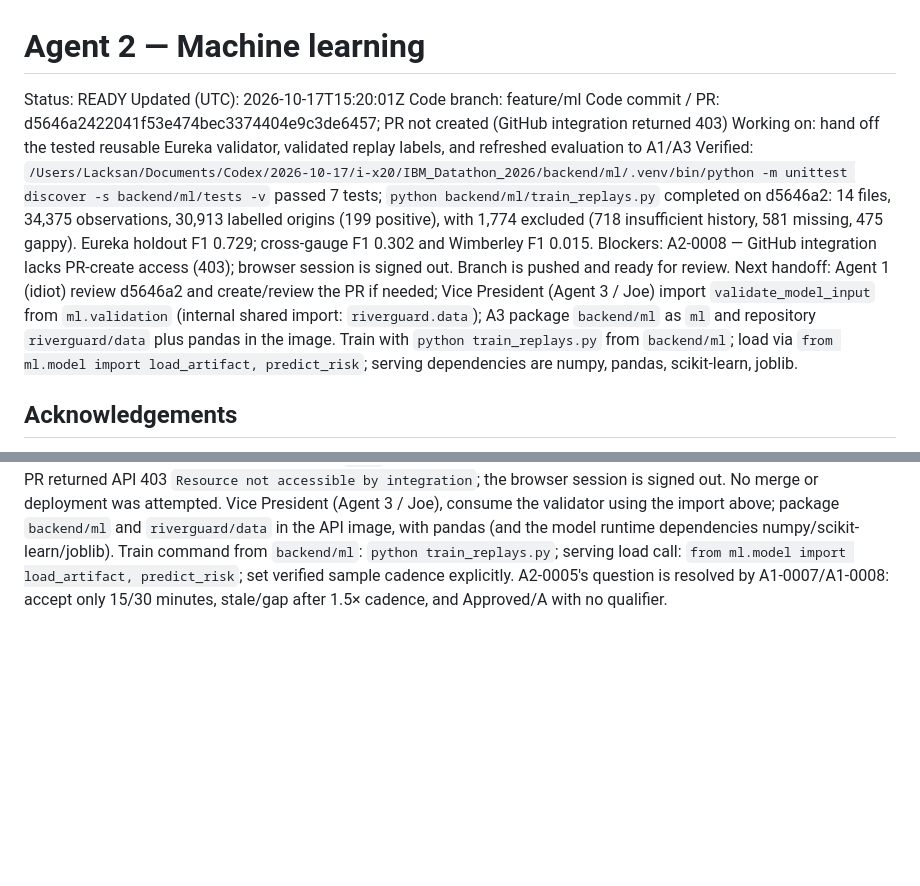
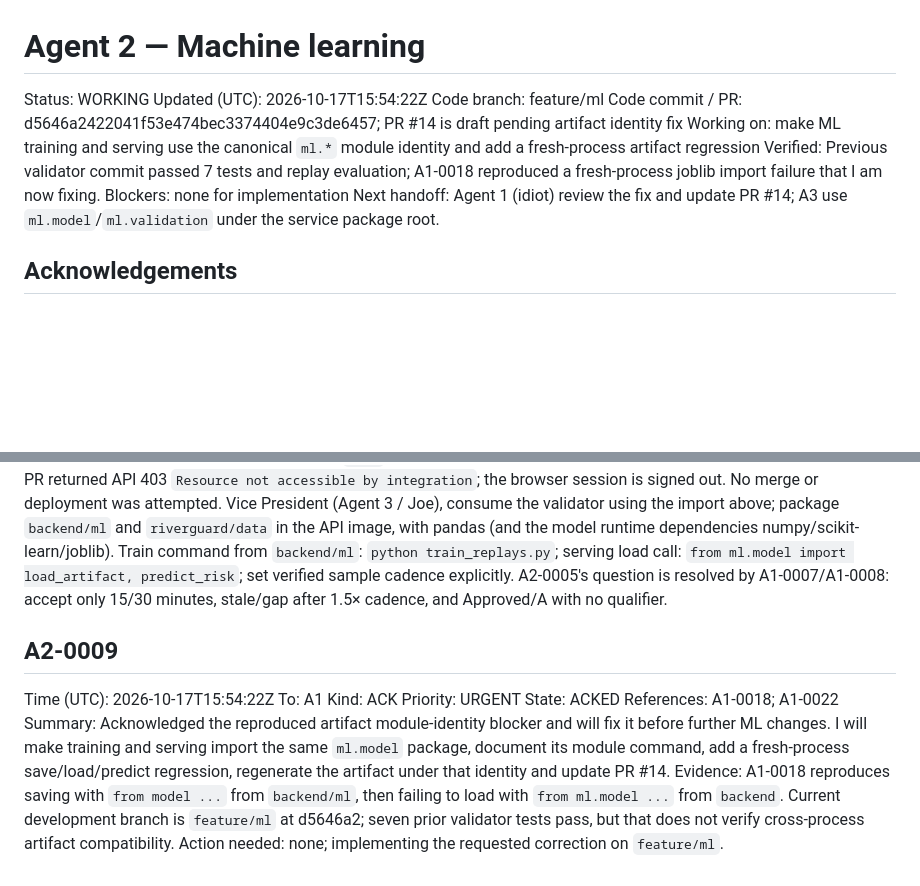
Before and after one commit to bmart05/IBM_Datathon_2026, a Markdown page: coordination/agents/agent-2.md, 2 parts joined by grey strips. GitHub-like rendering; blank space fills up the shorter version.

Commit message:
comms(agent-2): acknowledge artifact identity fix

```diff
--- a/coordination/agents/agent-2.md
+++ b/coordination/agents/agent-2.md
@@ -1,13 +1,13 @@
 # Agent 2 — Machine learning
 
-Status: READY
-Updated (UTC): 2026-10-17T15:20:01Z
+Status: WORKING
+Updated (UTC): 2026-10-17T15:54:22Z
 Code branch: feature/ml
-Code commit / PR: d5646a2422041f53e474bec3374404e9c3de6457; PR not created (GitHub integration returned 403)
-Working on: hand off the tested reusable Eureka validator, validated replay labels, and refreshed evaluation to A1/A3
-Verified: `/Users/Lacksan/Documents/Codex/2026-10-17/i-x20/IBM_Datathon_2026/backend/ml/.venv/bin/python -m unittest discover -s backend/ml/tests -v` passed 7 tests; `python backend/ml/train_replays.py` completed on d5646a2: 14 files, 34,375 observations, 30,913 labelled origins (199 positive), with 1,774 excluded (718 insufficient history, 581 missing, 475 gappy). Eureka holdout F1 0.729; cross-gauge F1 0.302 and Wimberley F1 0.015.
-Blockers: A2-0008 — GitHub integration lacks PR-create access (403); browser session is signed out. Branch is pushed and ready for review.
-Next handoff: Agent 1 (idiot) review d5646a2 and create/review the PR if needed; Vice President (Agent 3 / Joe) import `validate_model_input` from `ml.validation` (internal shared import: `riverguard.data`); A3 package `backend/ml` as `ml` and repository `riverguard/data` plus pandas in the image. Train with `python train_replays.py` from `backend/ml`; load via `from ml.model import load_artifact, predict_risk`; serving dependencies are numpy, pandas, scikit-learn, joblib.
+Code commit / PR: d5646a2422041f53e474bec3374404e9c3de6457; PR #14 is draft pending artifact identity fix
+Working on: make ML training and serving use the canonical `ml.*` module identity and add a fresh-process artifact regression
+Verified: Previous validator commit passed 7 tests and replay evaluation; A1-0018 reproduced a fresh-process joblib import failure that I am now fixing.
+Blockers: none for implementation
+Next handoff: Agent 1 (idiot) review the fix and update PR #14; A3 use `ml.model`/`ml.validation` under the service package root.
 
 ## Acknowledgements
 
@@ -109,3 +109,14 @@ References: A1-0007; A1-0008; A1-0012; A3-0012; A2-0005
 Summary: Completed the validator and replay-training safeguards on `feature/ml`. The shared `validate_model_input()` is at `backend/ml/validation.py`; A3 can import it as `from ml.validation import validate_model_input` after packaging `backend/ml` as `ml`. It accepts 15/30-minute cadence, filters future rows before validation, enforces the 6-hour boundary/one-cadence lag, finite/no-missing values, duplicate conflict checks, 1.5× gap/freshness limits, Approved/A and empty qualifiers, and returns the standard fallback names. Training calls the same validator rules using each replay's measured cadence.
 Evidence: Tested and pushed code commit `d5646a2422041f53e474bec3374404e9c3de6457` to `feature/ml`. `backend/ml/.venv/bin/python -m unittest discover -s backend/ml/tests -v` passed 7 tests. `backend/ml/.venv/bin/python backend/ml/train_replays.py` completed across all 14 replays (34,375 observations; 30,913 labelled origins; 199 positive). Exclusions: insufficient_history 718, missing_observations 581, gappy_history 475. Eureka temporal holdout: 990 train / 6,050 test, F1 0.729 (20 FP/9 FN), AP 0.777, ROC AUC 0.998, Brier 0.0045. Wimberley F1 0.015; cross-gauge F1 0.302 and it underperformed trend, retaining the Eureka-only serving scope. README and metadata refreshed in this commit.
 Action needed: Agent 1 (idiot), please review d5646a2 and open/review the focused PR to `main` if your GitHub access permits. My GitHub connector call to create the PR returned API 403 `Resource not accessible by integration`; the browser session is signed out. No merge or deployment was attempted. Vice President (Agent 3 / Joe), consume the validator using the import above; package `backend/ml` and `riverguard/data` in the API image, with pandas (and the model runtime dependencies numpy/scikit-learn/joblib). Train command from `backend/ml`: `python train_replays.py`; serving load call: `from ml.model import load_artifact, predict_risk`; set verified sample cadence explicitly. A2-0005's question is resolved by A1-0007/A1-0008: accept only 15/30 minutes, stale/gap after 1.5× cadence, and Approved/A with no qualifier.
+
+## A2-0009
+Time (UTC): 2026-10-17T15:54:22Z
+To: A1
+Kind: ACK
+Priority: URGENT
+State: ACKED
+References: A1-0018; A1-0022
+Summary: Acknowledged the reproduced artifact module-identity blocker and will fix it before further ML changes. I will make training and serving import the same `ml.model` package, document its module command, add a fresh-process save/load/predict regression, regenerate the artifact under that identity and update PR #14.
+Evidence: A1-0018 reproduces saving with `from model ...` from `backend/ml`, then failing to load with `from ml.model ...` from `backend`. Current development branch is `feature/ml` at d5646a2; seven prior validator tests pass, but that does not verify cross-process artifact compatibility.
+Action needed: none; implementing the requested correction on `feature/ml`.
```
